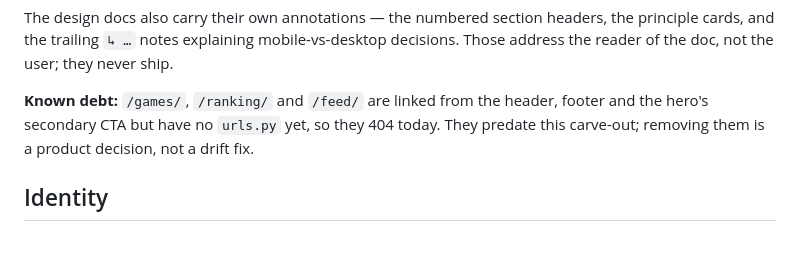
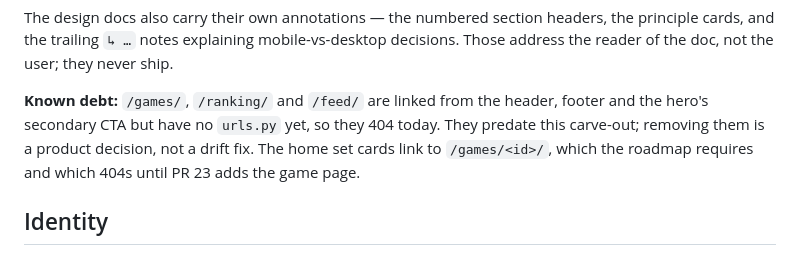
Before and after one commit to Gabriel-TwoBits/RetroPlatinas, a Markdown page: DESIGN.md, the part around the change. GitHub-like rendering.

Commit message:
docs: record the home set-card game links as known debt

```diff
--- a/DESIGN.md
+++ b/DESIGN.md
@@ -253,7 +253,8 @@ reader of the doc, not the user; they never ship.
 
 **Known debt:** `/games/`, `/ranking/` and `/feed/` are linked from the header, footer and the
 hero's secondary CTA but have no `urls.py` yet, so they 404 today. They predate this carve-out;
-removing them is a product decision, not a drift fix.
+removing them is a product decision, not a drift fix. The home set cards link to
+`/games/<id>/`, which the roadmap requires and which 404s until PR 23 adds the game page.
 
 ## Identity
 
```
